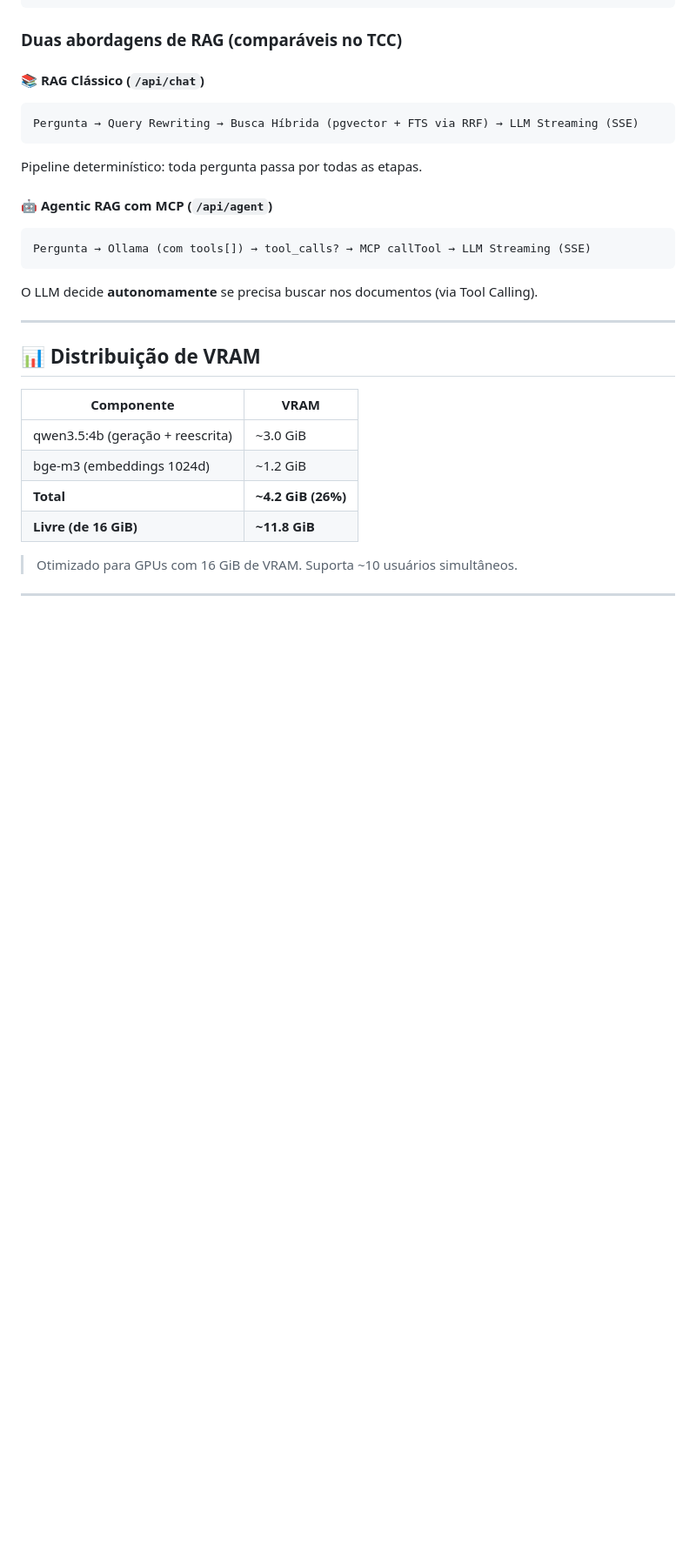
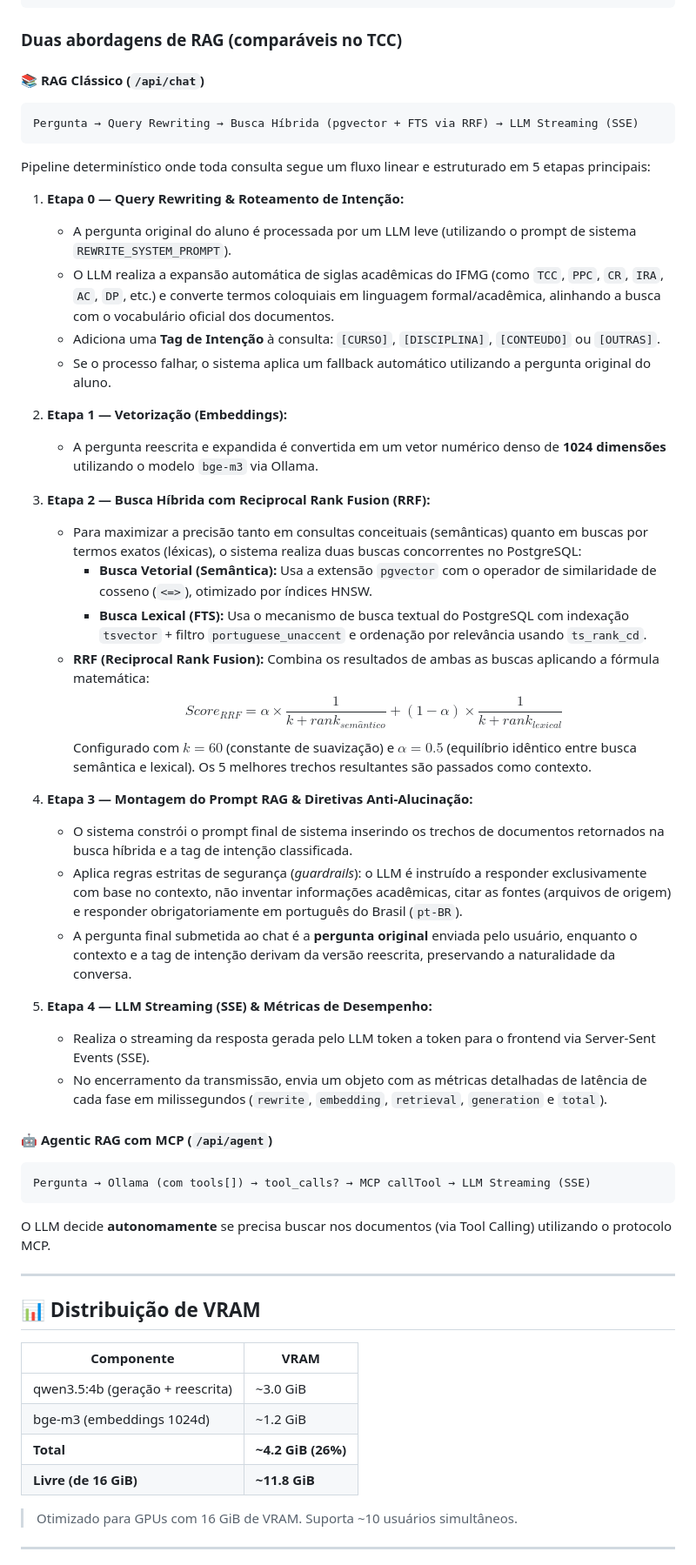
Before and after one commit to daniel24maio/chat-if-me, a Markdown page: README.md, the part around the change. Shown at 87% size. GitHub-like rendering; blank space fills up the shorter version.

Commit message:
Ajuste no readme

````diff
--- a/README.md
+++ b/README.md
@@ -42,16 +42,46 @@ Sistema **Agentic RAG** (Retrieval-Augmented Generation com agentes autônomos)
 ### Duas abordagens de RAG (comparáveis no TCC)
 
 #### 📚 RAG Clássico (`/api/chat`)
+
 ```
 Pergunta → Query Rewriting → Busca Híbrida (pgvector + FTS via RRF) → LLM Streaming (SSE)
 ```
-Pipeline determinístico: toda pergunta passa por todas as etapas.
+
+Pipeline determinístico onde toda consulta segue um fluxo linear e estruturado em 5 etapas principais:
+
+1. **Etapa 0 — Query Rewriting & Roteamento de Intenção:**
+   - A pergunta original do aluno é processada por um LLM leve (utilizando o prompt de sistema `REWRITE_SYSTEM_PROMPT`).
+   - O LLM realiza a expansão automática de siglas acadêmicas do IFMG (como `TCC`, `PPC`, `CR`, `IRA`, `AC`, `DP`, etc.) e converte termos coloquiais em linguagem formal/acadêmica, alinhando a busca com o vocabulário oficial dos documentos.
+   - Adiciona uma **Tag de Intenção** à consulta: `[CURSO]`, `[DISCIPLINA]`, `[CONTEUDO]` ou `[OUTRAS]`.
+   - Se o processo falhar, o sistema aplica um fallback automático utilizando a pergunta original do aluno.
+
+2. **Etapa 1 — Vetorização (Embeddings):**
+   - A pergunta reescrita e expandida é convertida em um vetor numérico denso de **1024 dimensões** utilizando o modelo `bge-m3` via Ollama.
+
+3. **Etapa 2 — Busca Híbrida com Reciprocal Rank Fusion (RRF):**
+   - Para maximizar a precisão tanto em consultas conceituais (semânticas) quanto em buscas por termos exatos (léxicas), o sistema realiza duas buscas concorrentes no PostgreSQL:
+     - **Busca Vetorial (Semântica):** Usa a extensão `pgvector` com o operador de similaridade de cosseno (`<=>`), otimizado por índices HNSW.
+     - **Busca Lexical (FTS):** Usa o mecanismo de busca textual do PostgreSQL com indexação `tsvector` + filtro `portuguese_unaccent` e ordenação por relevância usando `ts_rank_cd`.
+   - **RRF (Reciprocal Rank Fusion):** Combina os resultados de ambas as buscas aplicando a fórmula matemática:
+     $$Score_{RRF} = \alpha \times \frac{1}{k + rank_{sem\hat{a}ntico}} + (1 - \alpha) \times \frac{1}{k + rank_{lexical}}$$
+     Configurado com $k = 60$ (constante de suavização) e $\alpha = 0.5$ (equilíbrio idêntico entre busca semântica e lexical). Os 5 melhores trechos resultantes são passados como contexto.
+
+4. **Etapa 3 — Montagem do Prompt RAG & Diretivas Anti-Alucinação:**
+   - O sistema constrói o prompt final de sistema inserindo os trechos de documentos retornados na busca híbrida e a tag de intenção classificada.
+   - Aplica regras estritas de segurança (*guardrails*): o LLM é instruído a responder exclusivamente com base no contexto, não inventar informações acadêmicas, citar as fontes (arquivos de origem) e responder obrigatoriamente em português do Brasil (`pt-BR`).
+   - A pergunta final submetida ao chat é a **pergunta original** enviada pelo usuário, enquanto o contexto e a tag de intenção derivam da versão reescrita, preservando a naturalidade da conversa.
+
+5. **Etapa 4 — LLM Streaming (SSE) & Métricas de Desempenho:**
+   - Realiza o streaming da resposta gerada pelo LLM token a token para o frontend via Server-Sent Events (SSE).
+   - No encerramento da transmissão, envia um objeto com as métricas detalhadas de latência de cada fase em milissegundos (`rewrite`, `embedding`, `retrieval`, `generation` e `total`).
 
 #### 🤖 Agentic RAG com MCP (`/api/agent`)
+
 ```
 Pergunta → Ollama (com tools[]) → tool_calls? → MCP callTool → LLM Streaming (SSE)
 ```
-O LLM decide **autonomamente** se precisa buscar nos documentos (via Tool Calling).
+
+O LLM decide **autonomamente** se precisa buscar nos documentos (via Tool Calling) utilizando o protocolo MCP.
 
 ---
 
````
